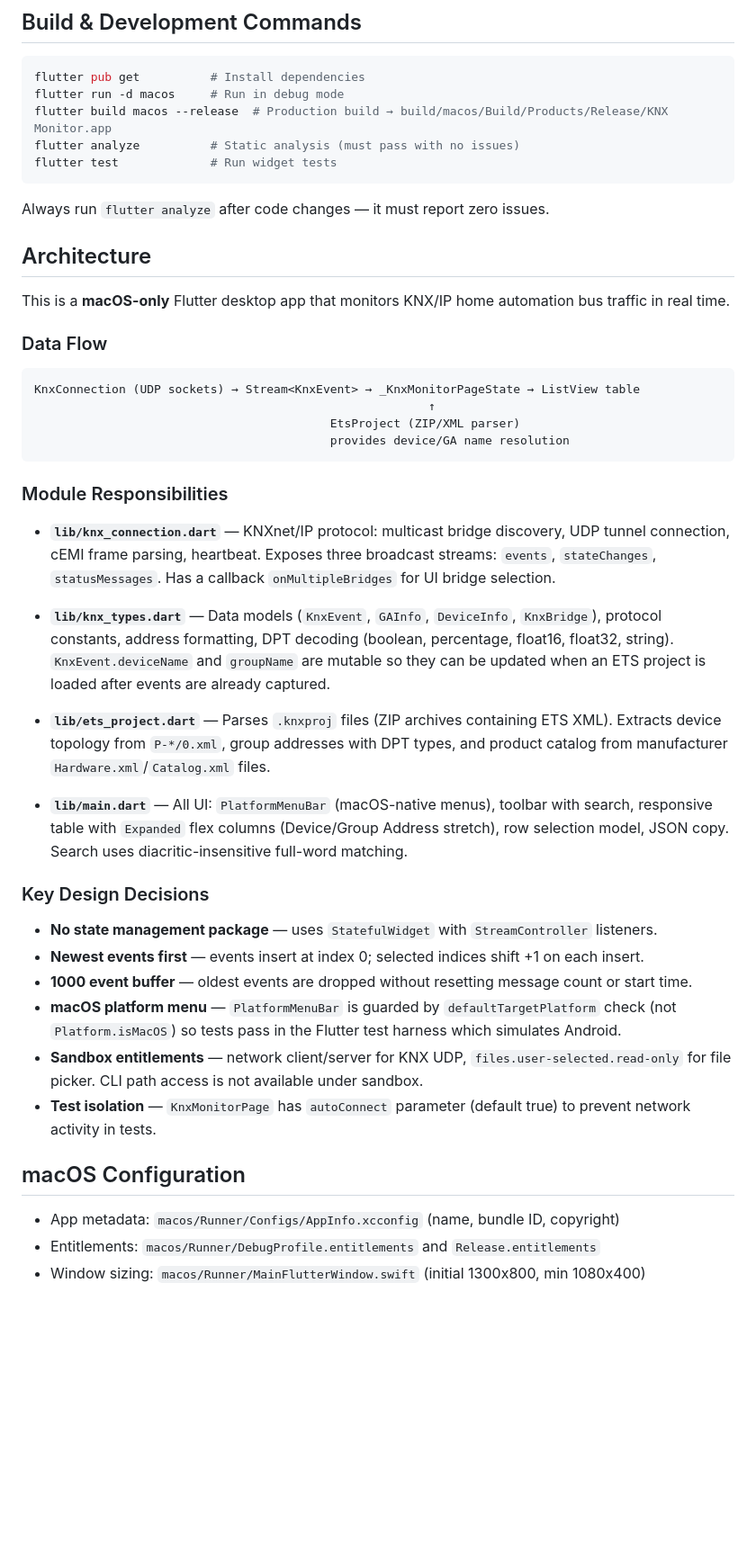
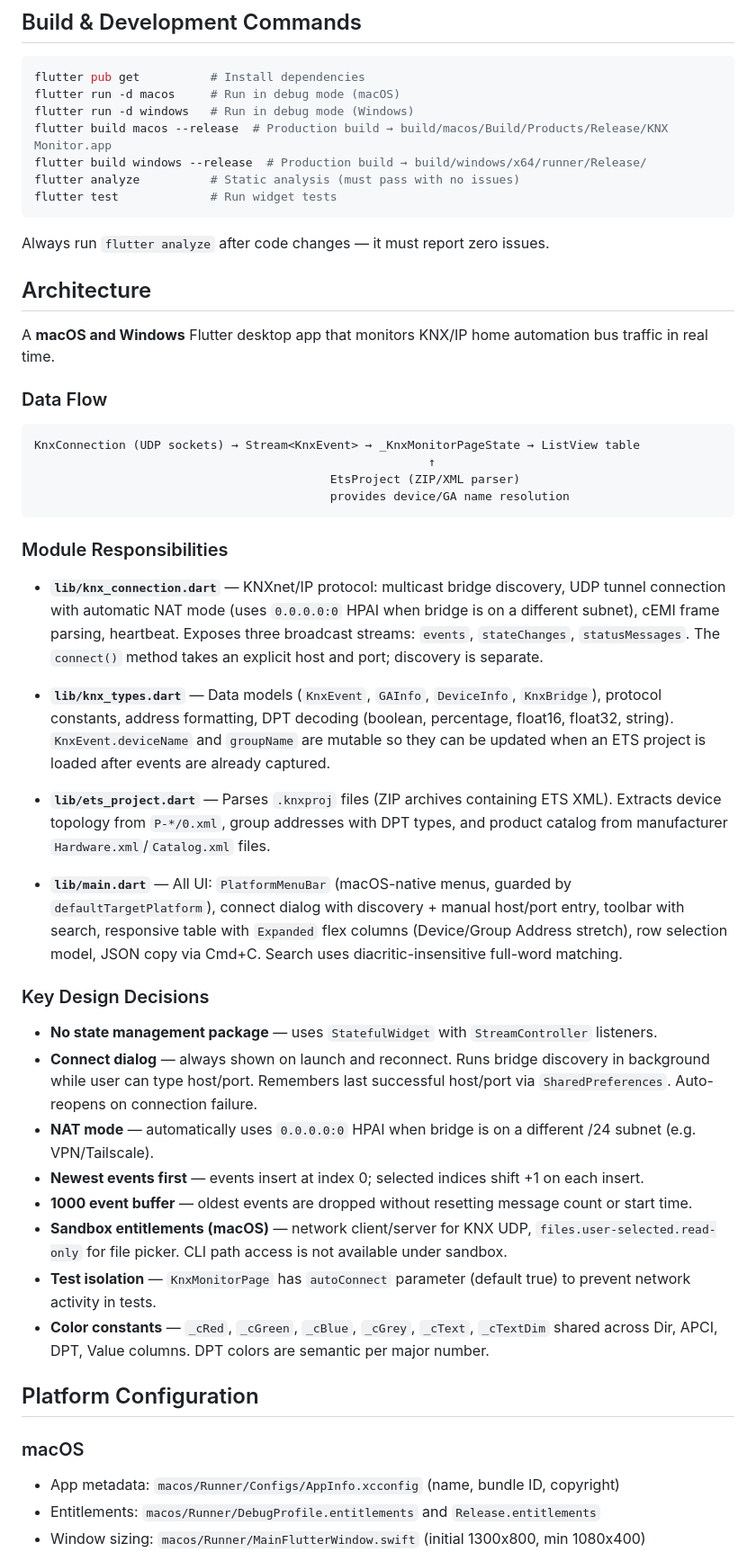
Before and after one commit to swisspol/KNX-Monitor, a Markdown page: CLAUDE.md, the part around one of its changes. Shown at 90% size. GitHub-like rendering; blank space fills up the shorter version.

Commit message:
Update CLAUDE.md with Windows support, NAT mode, connect dialog
Co-Authored-By: Claude Opus 4.6 (1M context) <noreply@anthropic.com>

````diff
--- a/CLAUDE.md
+++ b/CLAUDE.md
@@ -6,8 +6,10 @@ This file provides guidance to Claude Code (claude.ai/code) when working with co
 
 ```bash
 flutter pub get          # Install dependencies
-flutter run -d macos     # Run in debug mode
+flutter run -d macos     # Run in debug mode (macOS)
+flutter run -d windows   # Run in debug mode (Windows)
 flutter build macos --release  # Production build → build/macos/Build/Products/Release/KNX Monitor.app
+flutter build windows --release  # Production build → build/windows/x64/runner/Release/
 flutter analyze          # Static analysis (must pass with no issues)
 flutter test             # Run widget tests
 ```
@@ -16,7 +18,7 @@ Always run `flutter analyze` after code changes — it must report zero issues.
 
 ## Architecture
 
-This is a **macOS-only** Flutter desktop app that monitors KNX/IP home automation bus traffic in real time.
+A **macOS and Windows** Flutter desktop app that monitors KNX/IP home automation bus traffic in real time.
 
 ### Data Flow
 
@@ -29,25 +31,28 @@ KnxConnection (UDP sockets) → Stream<KnxEvent> → _KnxMonitorPageState → Li
 
 ### Module Responsibilities
 
-- **`lib/knx_connection.dart`** — KNXnet/IP protocol: multicast bridge discovery, UDP tunnel connection, cEMI frame parsing, heartbeat. Exposes three broadcast streams: `events`, `stateChanges`, `statusMessages`. Has a callback `onMultipleBridges` for UI bridge selection.
+- **`lib/knx_connection.dart`** — KNXnet/IP protocol: multicast bridge discovery, UDP tunnel connection with automatic NAT mode (uses `0.0.0.0:0` HPAI when bridge is on a different subnet), cEMI frame parsing, heartbeat. Exposes three broadcast streams: `events`, `stateChanges`, `statusMessages`. The `connect()` method takes an explicit host and port; discovery is separate.
 
 - **`lib/knx_types.dart`** — Data models (`KnxEvent`, `GAInfo`, `DeviceInfo`, `KnxBridge`), protocol constants, address formatting, DPT decoding (boolean, percentage, float16, float32, string). `KnxEvent.deviceName` and `groupName` are mutable so they can be updated when an ETS project is loaded after events are already captured.
 
 - **`lib/ets_project.dart`** — Parses `.knxproj` files (ZIP archives containing ETS XML). Extracts device topology from `P-*/0.xml`, group addresses with DPT types, and product catalog from manufacturer `Hardware.xml`/`Catalog.xml` files.
 
-- **`lib/main.dart`** — All UI: `PlatformMenuBar` (macOS-native menus), toolbar with search, responsive table with `Expanded` flex columns (Device/Group Address stretch), row selection model, JSON copy. Search uses diacritic-insensitive full-word matching.
+- **`lib/main.dart`** — All UI: `PlatformMenuBar` (macOS-native menus, guarded by `defaultTargetPlatform`), connect dialog with discovery + manual host/port entry, toolbar with search, responsive table with `Expanded` flex columns (Device/Group Address stretch), row selection model, JSON copy via Cmd+C. Search uses diacritic-insensitive full-word matching.
 
 ### Key Design Decisions
 
 - **No state management package** — uses `StatefulWidget` with `StreamController` listeners.
+- **Connect dialog** — always shown on launch and reconnect. Runs bridge discovery in background while user can type host/port. Remembers last successful host/port via `SharedPreferences`. Auto-reopens on connection failure.
+- **NAT mode** — automatically uses `0.0.0.0:0` HPAI when bridge is on a different /24 subnet (e.g. VPN/Tailscale).
 - **Newest events first** — events insert at index 0; selected indices shift +1 on each insert.
 - **1000 event buffer** — oldest events are dropped without resetting message count or start time.
-- **macOS platform menu** — `PlatformMenuBar` is guarded by `defaultTargetPlatform` check (not `Platform.isMacOS`) so tests pass in the Flutter test harness which simulates Android.
-- **Sandbox entitlements** — network client/server for KNX UDP, `files.user-selected.read-only` for file picker. CLI path access is not available under sandbox.
+- **Sandbox entitlements (macOS)** — network client/server for KNX UDP, `files.user-selected.read-only` for file picker. CLI path access is not available under sandbox.
 - **Test isolation** — `KnxMonitorPage` has `autoConnect` parameter (default true) to prevent network activity in tests.
+- **Color constants** — `_cRed`, `_cGreen`, `_cBlue`, `_cGrey`, `_cText`, `_cTextDim` shared across Dir, APCI, DPT, Value columns. DPT colors are semantic per major number.
 
-## macOS Configuration
+## Platform Configuration
 
+### macOS
 - App metadata: `macos/Runner/Configs/AppInfo.xcconfig` (name, bundle ID, copyright)
 - Entitlements: `macos/Runner/DebugProfile.entitlements` and `Release.entitlements`
 - Window sizing: `macos/Runner/MainFlutterWindow.swift` (initial 1300x800, min 1080x400)
````
Also changed, not shown: other parts of CLAUDE.md (+10 -0 lines).
